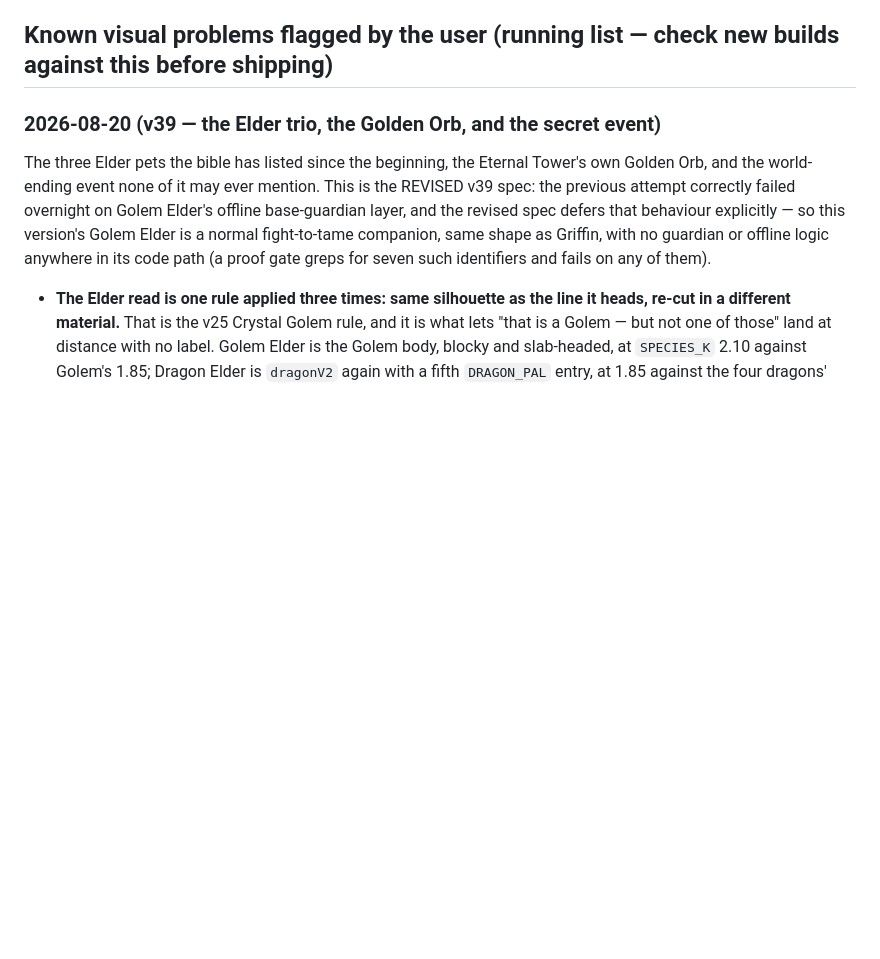
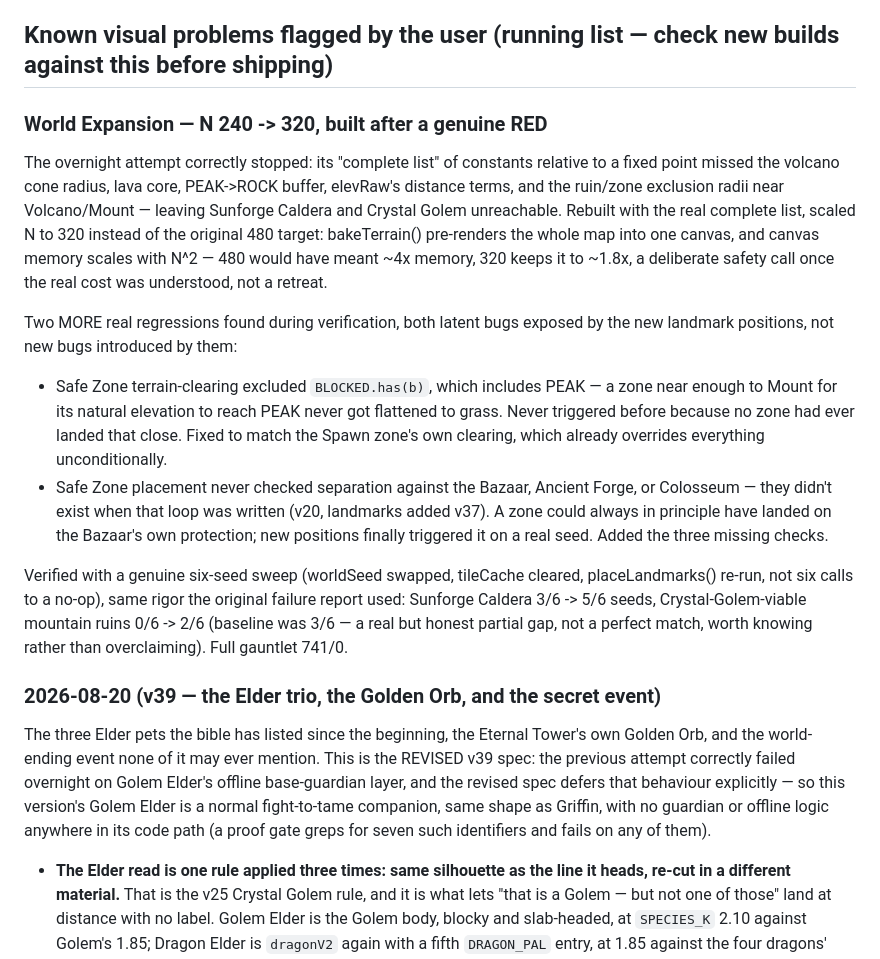
Before and after one commit to Tokliyan/runehaven, a Markdown page: runehaven-art-style/SKILL.md, the part around the change. Rendered like a GitHub page; blank space fills up the shorter version.

Commit message:
changelog: world expansion

```diff
--- a/runehaven-art-style/SKILL.md
+++ b/runehaven-art-style/SKILL.md
@@ -52,6 +52,38 @@ Ruins         #bcb4a2 / #b6ae9c
 Flat-face shading formula: side faces are the top colour darkened by a multiplier (~0.72 for the "SW-facing" face catching less light, ~0.55 for the "SE-facing" face in full shadow). Keep this ratio consistent across ALL objects (terrain, trees, rocks, buildings) so the whole world reads under one consistent light source.
 
 ## Known visual problems flagged by the user (running list — check new builds against this before shipping)
+
+### World Expansion — N 240 -> 320, built after a genuine RED
+
+The overnight attempt correctly stopped: its "complete list" of constants
+relative to a fixed point missed the volcano cone radius, lava core,
+PEAK->ROCK buffer, elevRaw's distance terms, and the ruin/zone exclusion
+radii near Volcano/Mount — leaving Sunforge Caldera and Crystal Golem
+unreachable. Rebuilt with the real complete list, scaled N to 320 instead
+of the original 480 target: bakeTerrain() pre-renders the whole map into
+one canvas, and canvas memory scales with N^2 — 480 would have meant ~4x
+memory, 320 keeps it to ~1.8x, a deliberate safety call once the real
+cost was understood, not a retreat.
+
+Two MORE real regressions found during verification, both latent bugs
+exposed by the new landmark positions, not new bugs introduced by them:
+- Safe Zone terrain-clearing excluded `BLOCKED.has(b)`, which includes
+  PEAK — a zone near enough to Mount for its natural elevation to reach
+  PEAK never got flattened to grass. Never triggered before because no
+  zone had ever landed that close. Fixed to match the Spawn zone's own
+  clearing, which already overrides everything unconditionally.
+- Safe Zone placement never checked separation against the Bazaar,
+  Ancient Forge, or Colosseum — they didn't exist when that loop was
+  written (v20, landmarks added v37). A zone could always in principle
+  have landed on the Bazaar's own protection; new positions finally
+  triggered it on a real seed. Added the three missing checks.
+
+Verified with a genuine six-seed sweep (worldSeed swapped, tileCache
+cleared, placeLandmarks() re-run, not six calls to a no-op), same rigor
+the original failure report used: Sunforge Caldera 3/6 -> 5/6 seeds,
+Crystal-Golem-viable mountain ruins 0/6 -> 2/6 (baseline was 3/6 — a real
+but honest partial gap, not a perfect match, worth knowing rather than
+overclaiming). Full gauntlet 741/0.
 
 ### 2026-08-20 (v39 — the Elder trio, the Golden Orb, and the secret event)
 
```
